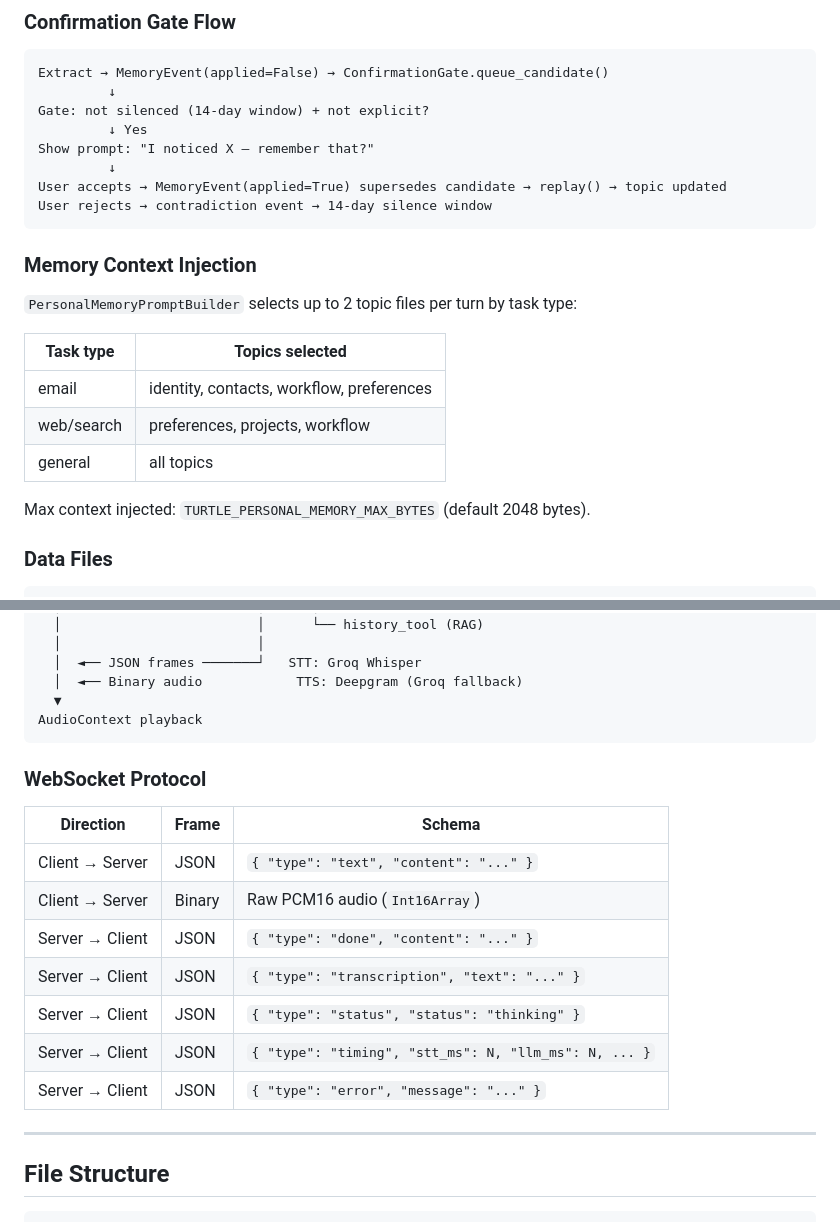
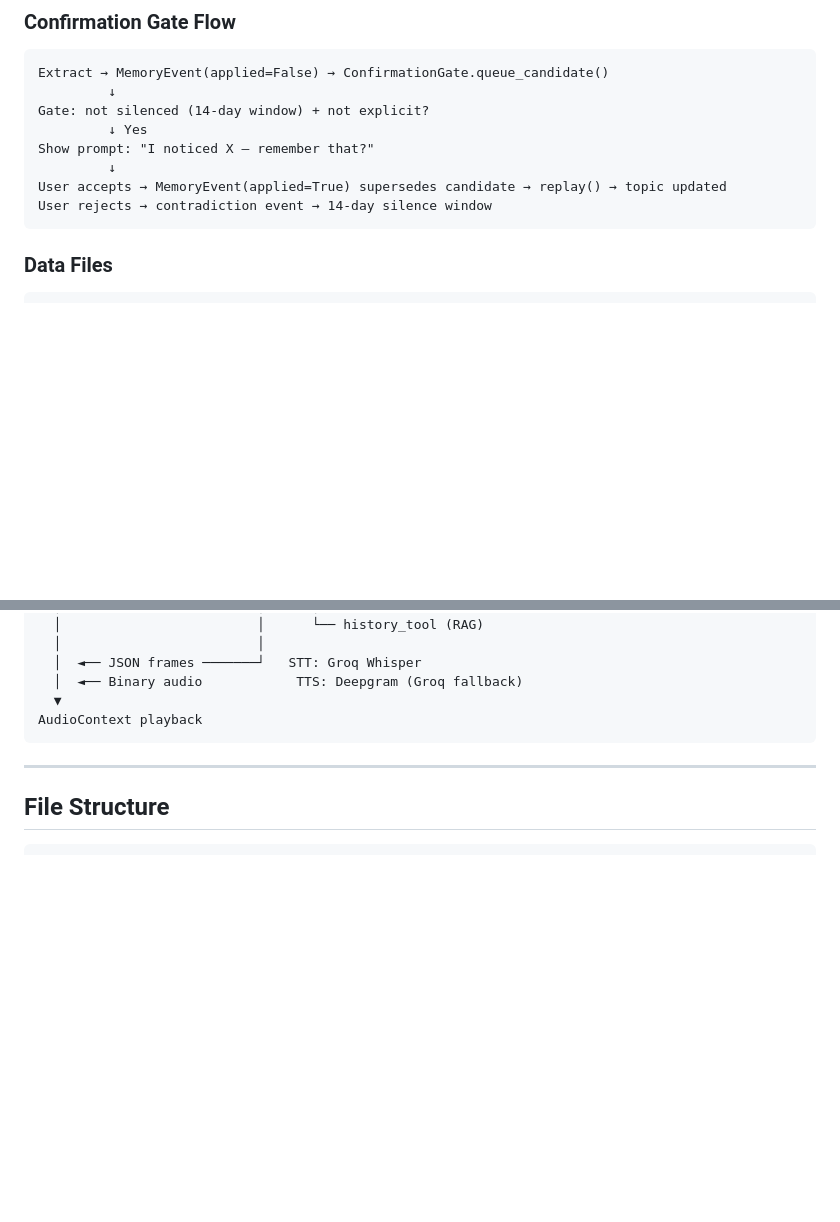
Before and after one commit to Shhriyash/Turtle-AI, a Markdown page: README.md, 2 parts joined by grey strips. Drawn GitHub-style; blank space fills up the shorter version.

Commit message:
docs: remove WebSocket protocol table and memory context injection section

````diff
--- a/README.md
+++ b/README.md
@@ -81,17 +81,6 @@ User accepts → MemoryEvent(applied=True) supersedes candidate → replay() →
 User rejects → contradiction event → 14-day silence window
 ```
 
-### Memory Context Injection
-
-`PersonalMemoryPromptBuilder` selects up to 2 topic files per turn by task type:
-
-| Task type | Topics selected |
-|-----------|----------------|
-| email | identity, contacts, workflow, preferences |
-| web/search | preferences, projects, workflow |
-| general | all topics |
-
-Max context injected: `TURTLE_PERSONAL_MEMORY_MAX_BYTES` (default 2048 bytes).
 
 ### Data Files
 
@@ -197,18 +186,6 @@ Browser ──WebSocket──► FastAPI (turtle_server.py)
   ▼
 AudioContext playback
 ```
-
-### WebSocket Protocol
-
-| Direction | Frame | Schema |
-|-----------|-------|--------|
-| Client → Server | JSON | `{ "type": "text", "content": "..." }` |
-| Client → Server | Binary | Raw PCM16 audio (`Int16Array`) |
-| Server → Client | JSON | `{ "type": "done", "content": "..." }` |
-| Server → Client | JSON | `{ "type": "transcription", "text": "..." }` |
-| Server → Client | JSON | `{ "type": "status", "status": "thinking" }` |
-| Server → Client | JSON | `{ "type": "timing", "stt_ms": N, "llm_ms": N, ... }` |
-| Server → Client | JSON | `{ "type": "error", "message": "..." }` |
 
 ---
 
````
